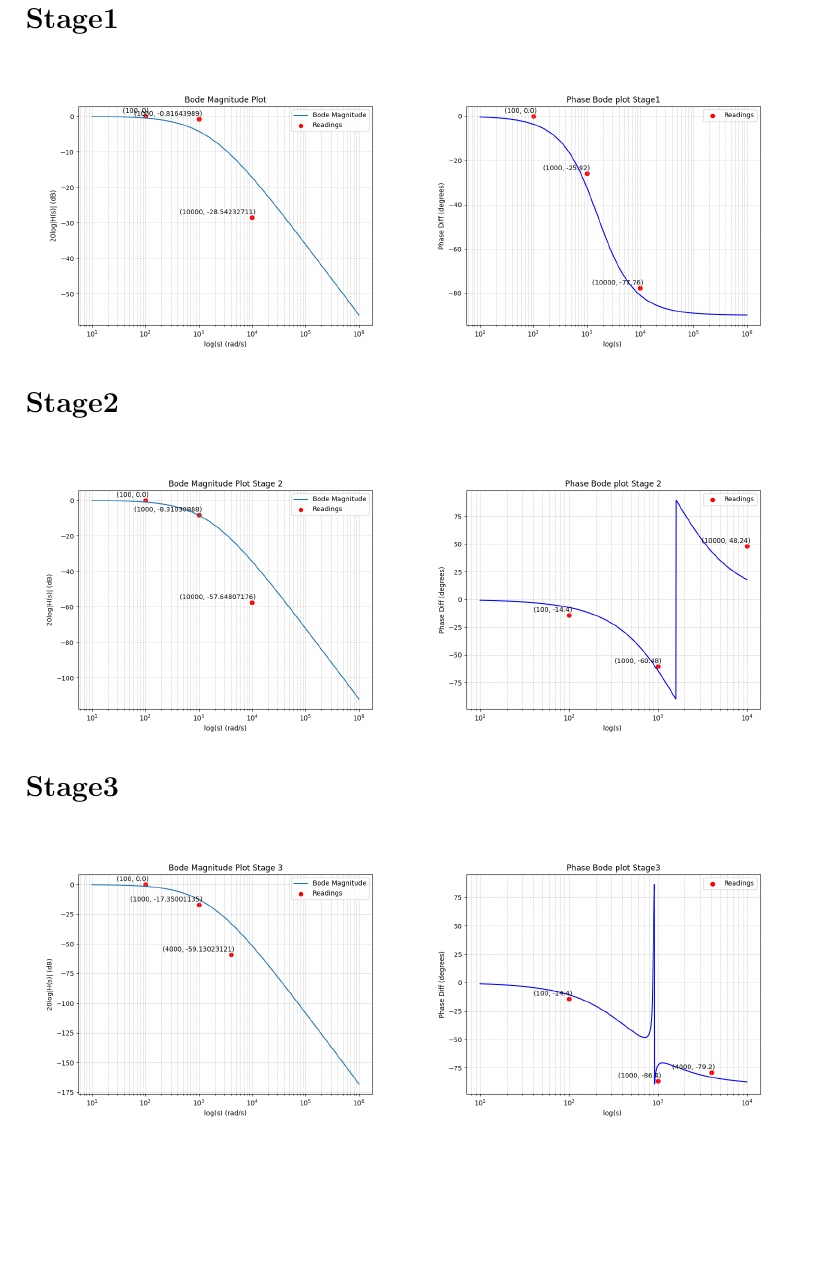
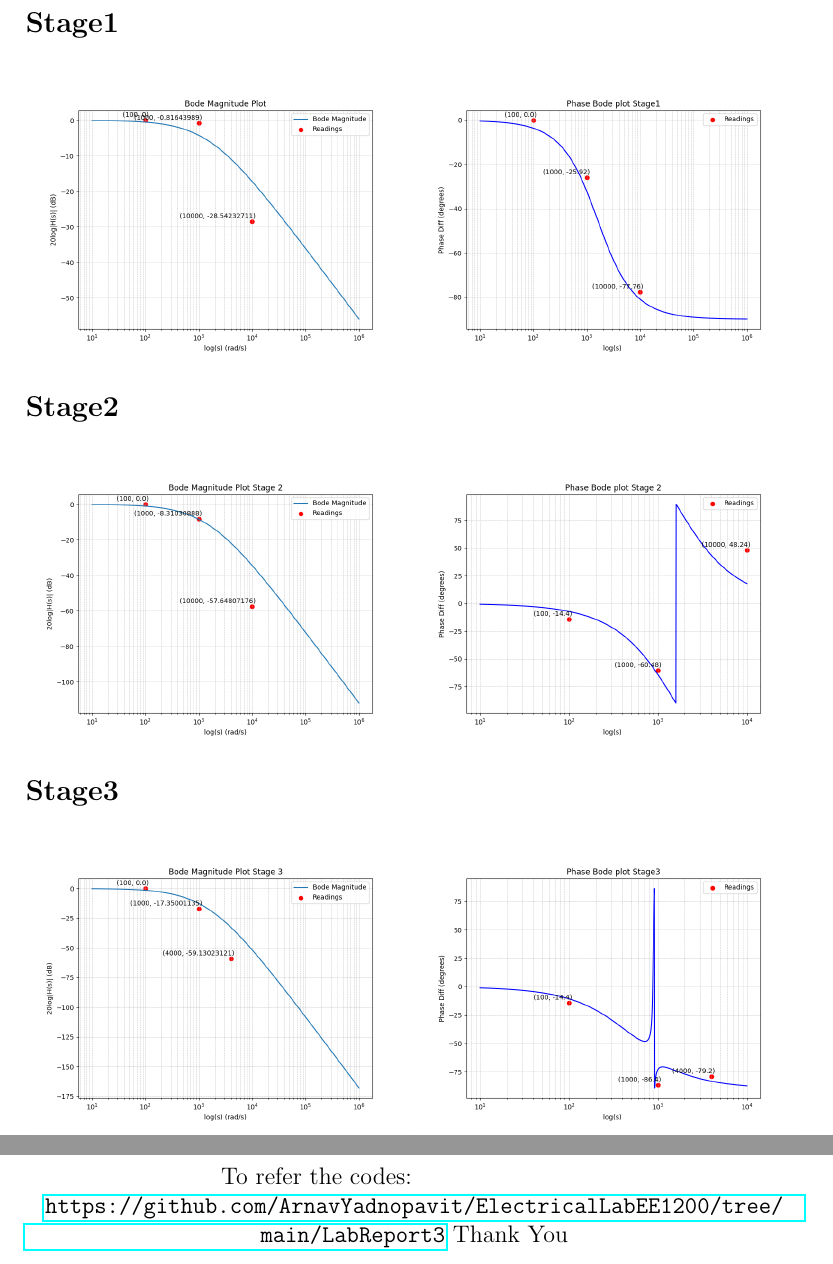
Before and after one commit to ArnavYadnopavit/ElectricalLabEE1200, a LaTeX document (LabReport3/main.tex): part of page 7 of 8 before the commit and two parts of pages 7 and 8 of 8 after it, the two joined at a grey line, cut so that both start at the same text, the shorter picture padded with empty space. Compiled offline with pdfLaTeX.

Commit message:
LabReport3

```diff
--- a/LabReport3/main.tex
+++ b/LabReport3/main.tex
@@ -251,5 +251,7 @@ The phase response is:
         \includegraphics[height=5cm]{figs/Stage3/Phase.png}
     \end{subfigure}
 \end{figure}
+To refer the codes:\\
+\url{https://github.com/ArnavYadnopavit/ElectricalLabEE1200/tree/main/LabReport3}
 \centering{Thank You}
 \end{document}
```
Also changed, not shown: LabReport3/main.pdf, 1 other file.
